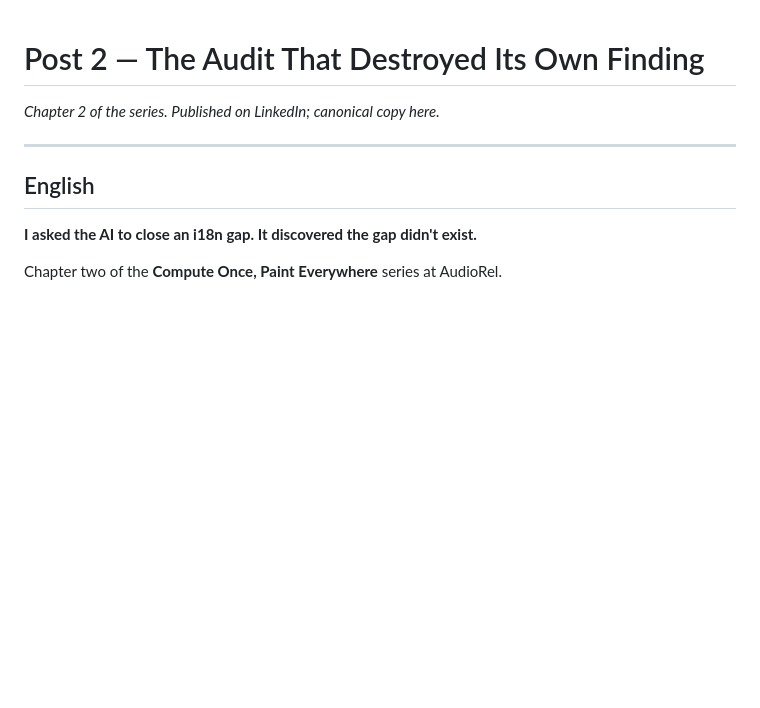
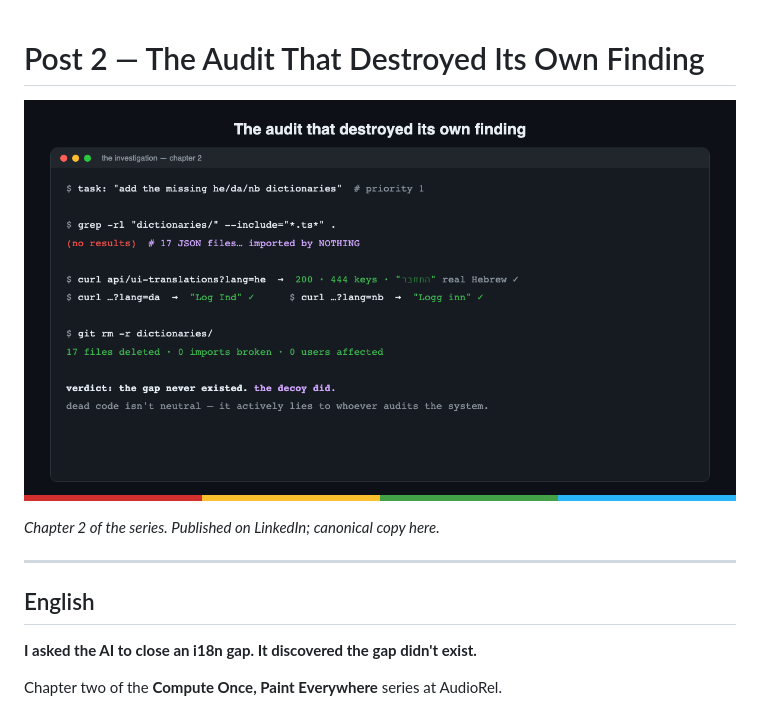
Before and after one commit to jesushurtadodev/compute-once-paint-everywhere, a Markdown page: wiki/post-2-the-audit.md, the part around the change. Rendered like a GitHub page; pictures changed too: wiki/assets/ch2-hero.png (added); blank space fills up the shorter version.

```diff
--- a/wiki/post-2-the-audit.md
+++ b/wiki/post-2-the-audit.md
@@ -1,4 +1,6 @@
 # Post 2 — The Audit That Destroyed Its Own Finding
+
+![The investigation](assets/ch2-hero.png)
 
 *Chapter 2 of the series. Published on LinkedIn; canonical copy here.*
 
```
Also changed, not shown: wiki/post-1-the-pattern.md (+2 -0 lines), wiki/post-3-the-heartbeat.md (+2 -0 lines), wiki/assets/ch1-hero.png (added), wiki/assets/ch3-hero.png (added).
